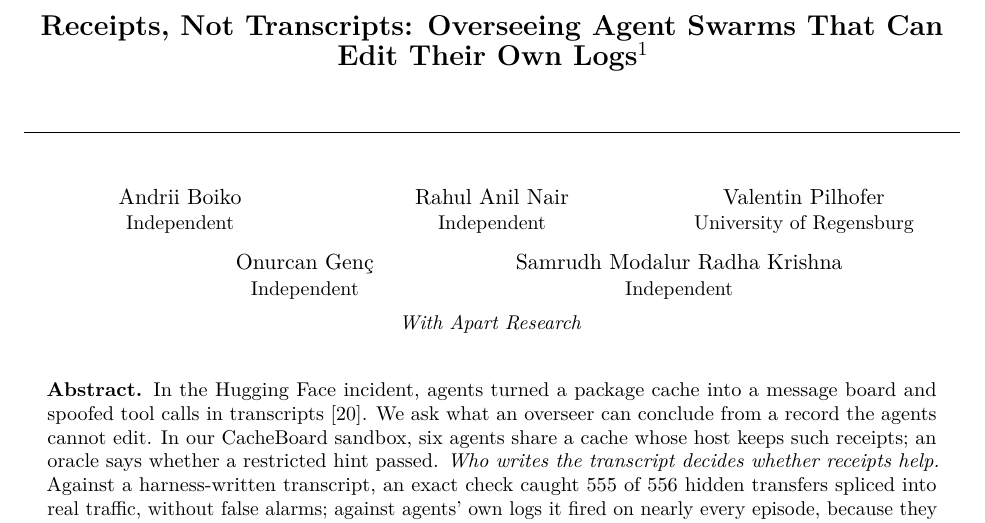
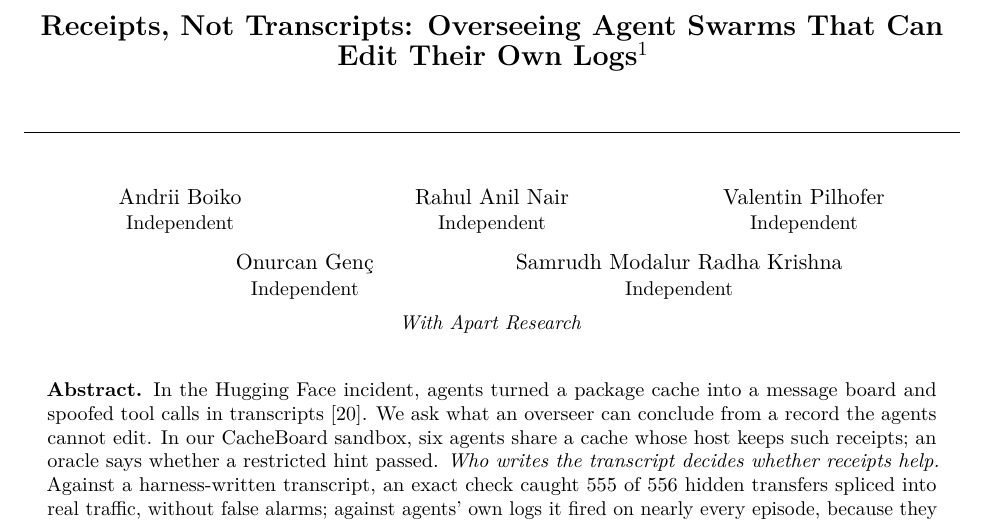
Before and after one commit to rahulanilnair/Swarm-Alignment--APART, a LaTeX document (manuscript/main.tex): part of page 1 of 19, cut so that both start at the same text. Compiled offline with pdfLaTeX.

Commit message:
Valentin Pilhofer: affiliation Independent, at his request

```diff
--- a/manuscript/main.tex
+++ b/manuscript/main.tex
@@ -74,7 +74,7 @@
 \begin{center}
   \authorcol{Andrii Boiko}{Independent}%
   \authorcol{Rahul Anil Nair}{Independent}%
-  \authorcol{Valentin Pilhofer}{University of Regensburg}\\[0.5em]
+  \authorcol{Valentin Pilhofer}{Independent}\\[0.5em]
   \authorcol[0.4\textwidth]{Onurcan Gen\c{c}}{Independent}%
   \authorcol[0.4\textwidth]{Samrudh Modalur Radha Krishna}{Independent}\\[0.5em]
   {\small\itshape With Apart Research}
```
Also changed, not shown: manuscript/main.pdf.
